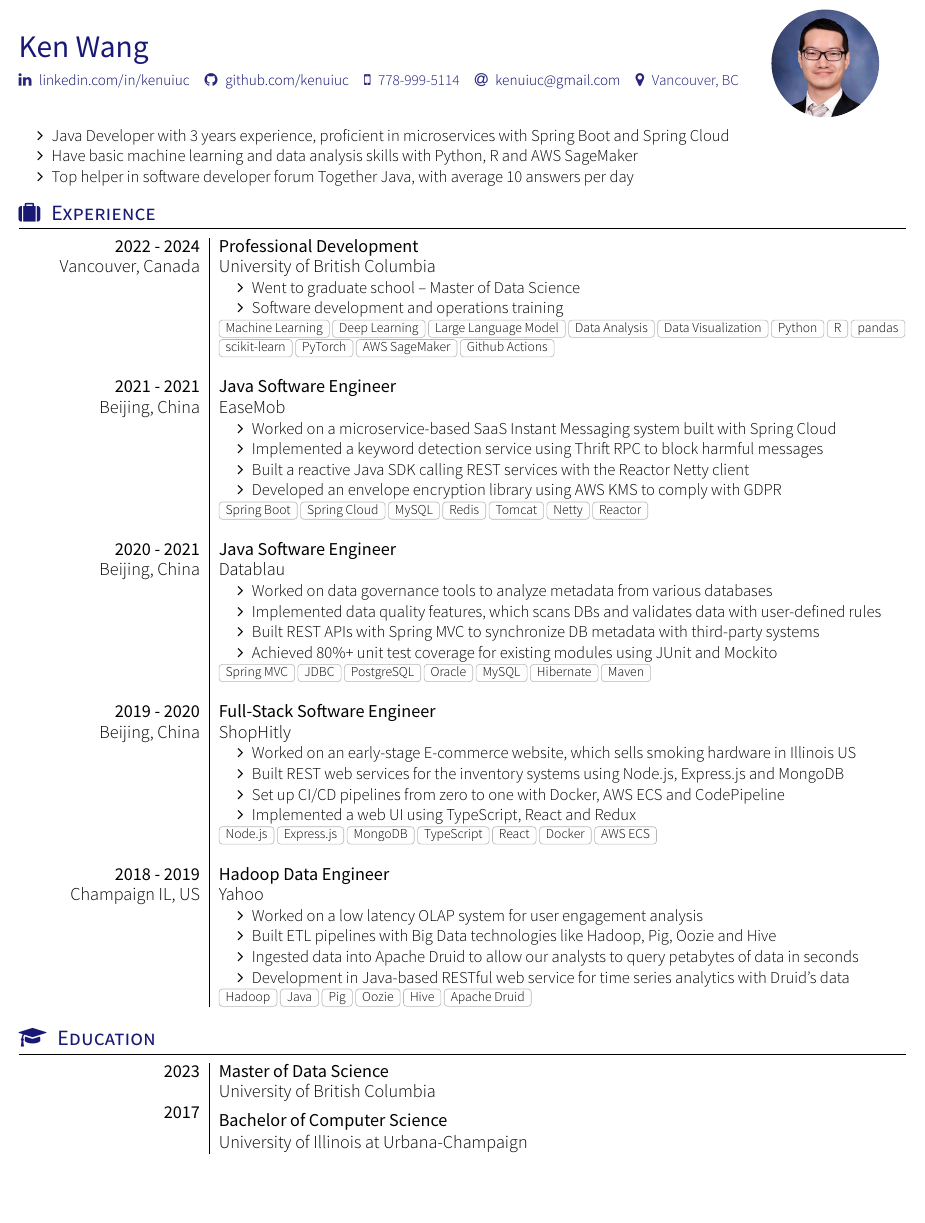
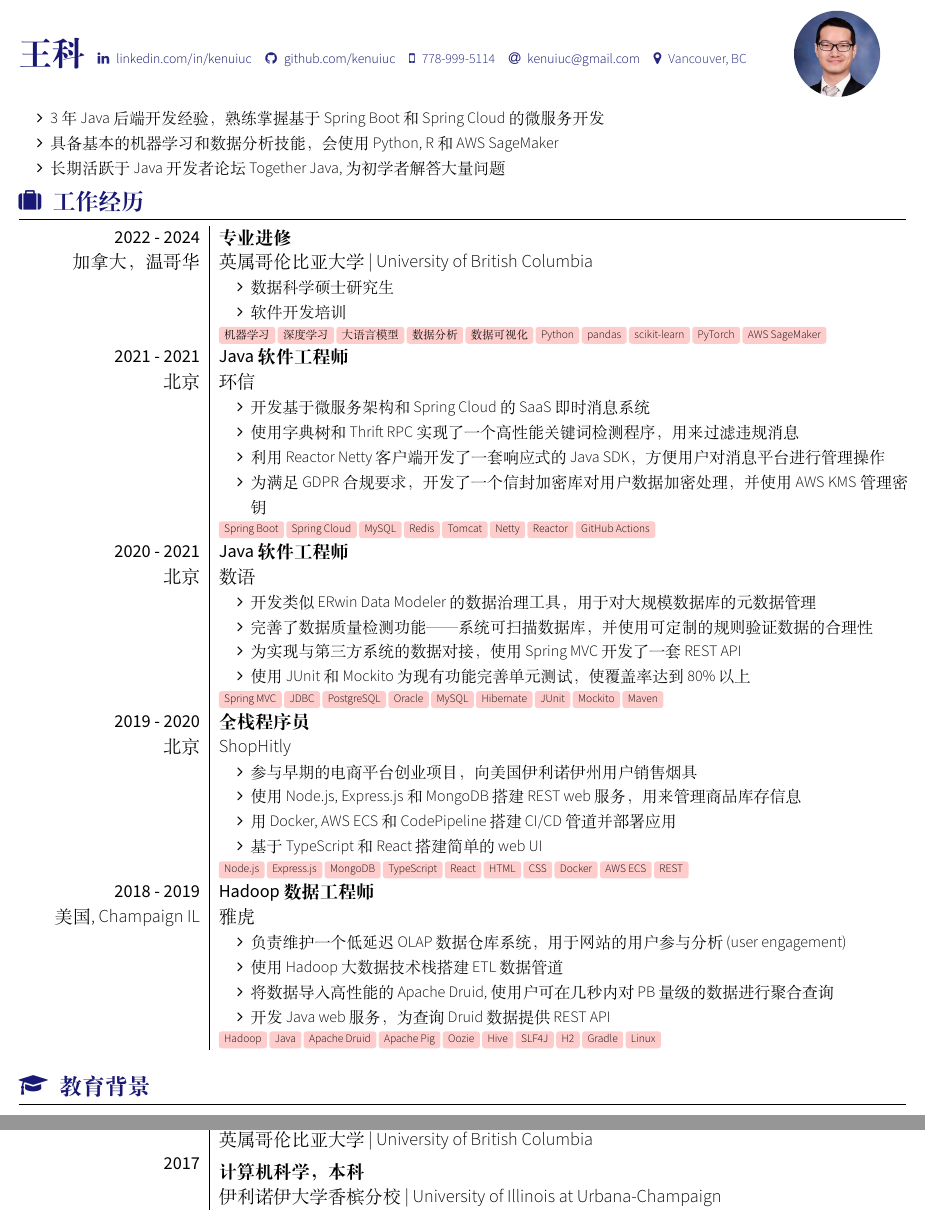
Before and after one commit to kenuiuc/resume-timeline, a LaTeX CV (ken_wang_resume.tex, which reads section_education.tex, section_experience.tex, section_headline.tex): part of the page before the commit and two parts of pages 1 and 2 of 2 after it, the two joined at a grey line, cut at the place of the change, the shorter picture padded with empty space. Compiled offline with XeLaTeX; a missing font is replaced by an installed copy or a similar font; a LaTeX package or settings file that is missing is left out.

Commit message:
Revert "revert to english"
This reverts commit a578cd1cbb6ebb0ed8c6d188d935bedae614708f.

```diff
--- a/ken_wang_resume.tex
+++ b/ken_wang_resume.tex
@@ -1,13 +1,12 @@
-\documentclass[localFont,alternative]{yaac-another-awesome-cv}
-\name{Ken}{Wang}
+\documentclass[alternative]{yaac-another-awesome-cv}
+\name{王科}{}
 \socialinfo{
 \linkedin{kenuiuc}\github{kenuiuc}\smartphone{778-999-5114}\email{kenuiuc@gmail.com}\address{Vancouver, BC}
 }
-\photo{2.5cm}{ken_linkedin_avatar.jpeg}
+\photo{2cm}{ken_linkedin_avatar.jpeg}
 \begin{document}
 	\makecvheader
 	\input{section_headline}
-    \vspace{5pt}
 	\input{section_experience}
 	\input{section_education}
 \end{document}
--- a/section_education.tex
+++ b/section_education.tex
@@ -1,14 +1,14 @@
-\sectionTitle{Education}{\faMortarBoard}
+\sectionTitle{教育背景}{\faMortarBoard}
 \begin{experiences}
 
 \degree
 {2023}
-{Master of Data Science}
-{University of British Columbia}
-\vspace{6pt}
+{数据科学，硕士}
+{英属哥伦比亚大学 | University of British Columbia}
+\vspace{5pt}
 \degree
 {2017}
-{Bachelor of Computer Science}
-{University of Illinois at Urbana-Champaign}
+{计算机科学，本科}
+{伊利诺伊大学香槟分校 | University of Illinois at Urbana-Champaign}
 
 \end{experiences}
--- a/section_experience.tex
+++ b/section_experience.tex
@@ -1,75 +1,67 @@
-\sectionTitle{Experience}{\faSuitcase}
+\sectionTitle{工作经历}{\faSuitcase}
 \begin{experiences}
 
 \experience
-{2022 - 2024}{Vancouver, Canada}
-{Professional Development}{University of British Columbia}
+{2022 - 2024}{加拿大，温哥华}
+{专业进修}{英属哥伦比亚大学 | University of British Columbia}
 {
     \begin{itemize}
-    \item Went to graduate school -- Master of Data Science
-    \item Software development and operations training
+    \item 数据科学硕士研究生
+    \item 软件开发培训
     \end{itemize}
 }
-{Machine Learning, Deep Learning, Large Language Model, Data Analysis, Data Visualization, Python, R, pandas, scikit-learn, PyTorch, AWS SageMaker, Github Actions}
-
-\emptySeparator
+{机器学习, 深度学习, 大语言模型, 数据分析, 数据可视化, Python, pandas, scikit-learn, PyTorch, AWS SageMaker}
 
 \experience
-{2021 - 2021}{Beijing, China}
-{Java Software Engineer}{EaseMob}
+{2021 - 2021}{北京}
+{Java 软件工程师}{环信}
 {
     \begin{itemize}
-    \item Worked on a microservice-based SaaS Instant Messaging system built with Spring Cloud
-    \item Implemented a keyword detection service using Thrift RPC to block harmful messages
-    \item Built a reactive Java SDK calling REST services with the Reactor Netty client
-    \item Developed an envelope encryption library using AWS KMS to comply with GDPR
+    \item 开发基于微服务架构和 Spring Cloud 的 SaaS 即时消息系统
+    \item 使用字典树和 Thrift RPC 实现了一个高性能关键词检测程序，用来过滤违规消息
+    \item 利用 Reactor Netty 客户端开发了一套响应式的 Java SDK，方便用户对消息平台进行管理操作
+    \item 为满足 GDPR 合规要求，开发了一个信封加密库对用户数据加密处理，并使用 AWS KMS 管理密钥
     \end{itemize}
 }
-{Spring Boot, Spring Cloud, MySQL, Redis, Tomcat, Netty, Reactor}
-
-\emptySeparator
+{Spring Boot, Spring Cloud, MySQL, Redis, Tomcat, Netty, Reactor, GitHub Actions}
 
 \experience
-{2020 - 2021}{Beijing, China}
-{Java Software Engineer}{Datablau}
+{2020 - 2021}{北京}
+{Java 软件工程师}{数语}
 {
     \begin{itemize}
-    \item Worked on data governance tools to analyze metadata from various databases
-    \item Implemented data quality features, which scans DBs and validates data with user-defined rules
-    \item Built REST APIs with Spring MVC to synchronize DB metadata with third-party systems
-    \item Achieved 80\%+ unit test coverage for existing modules using JUnit and Mockito
+    \item 开发类似 ERwin Data Modeler 的数据治理工具，用于对大规模数据库的元数据管理
+    \item 完善了数据质量检测功能——系统可扫描数据库，并使用可定制的规则验证数据的合理性
+    \item 为实现与第三方系统的数据对接，使用 Spring MVC 开发了一套 REST API
+    \item 使用 JUnit 和 Mockito 为现有功能完善单元测试，使覆盖率达到80\%以上
     \end{itemize}
 }
-{Spring MVC, JDBC, PostgreSQL, Oracle, MySQL, Hibernate, Maven}
-
-\emptySeparator
+{Spring MVC, JDBC, PostgreSQL, Oracle, MySQL, Hibernate, JUnit, Mockito, Maven}
 
 \experience
-{2019 - 2020}{Beijing, China}
-{Full-Stack Software Engineer}{ShopHitly}
+{2019 - 2020}{北京}
+{全栈程序员}{ShopHitly}
 {
     \begin{itemize}
-    \item Worked on an early-stage E-commerce website, which sells smoking hardware in Illinois US
-    \item Built REST web services for the inventory systems using Node.js, Express.js and MongoDB
-    \item Set up CI/CD pipelines from zero to one with Docker, AWS ECS and CodePipeline
-    \item Implemented a web UI using TypeScript, React and Redux
+    \item 参与早期的电商平台创业项目，向美国伊利诺伊州用户销售烟具
+    \item 使用 Node.js, Express.js 和 MongoDB 搭建 REST web 服务，用来管理商品库存信息
+    \item 用 Docker, AWS ECS 和 CodePipeline 搭建 CI/CD 管道并部署应用
+    \item 基于 TypeScript 和 React 搭建简单的 web UI
     \end{itemize}
 }
-{Node.js, Express.js, MongoDB, TypeScript, React, Docker, AWS ECS}
-
-\emptySeparator
+{Node.js, Express.js, MongoDB, TypeScript, React, HTML, CSS, Docker, AWS ECS, REST}
 
 \experience
-{2018 - 2019}{Champaign IL, US}
-{Hadoop Data Engineer}{Yahoo}
+{2018 - 2019}{美国, Champaign IL}
+{Hadoop 数据工程师}{雅虎}
 {
     \begin{itemize}
-    \item Worked on a low latency OLAP system for user engagement analysis
-    \item Built ETL pipelines with Big Data technologies like Hadoop, Pig, Oozie and Hive
-    \item Ingested data into Apache Druid to allow our analysts to query petabytes of data in seconds
-    \item Development in Java-based RESTful web service for time series analytics with Druid's data
+    \item 负责维护一个低延迟 OLAP 数据仓库系统，用于网站的用户参与分析 (user engagement)
+    \item 使用 Hadoop 大数据技术栈搭建 ETL 数据管道
+    \item 将数据导入高性能的 Apache Druid, 使用户可在几秒内对PB量级的数据进行聚合查询
+    \item 开发 Java web 服务，为查询 Druid 数据提供 REST API
     \end{itemize}
 }
-{Hadoop, Java, Pig, Oozie, Hive, Apache Druid}
+{Hadoop, Java, Apache Druid, Apache Pig, Oozie, Hive, SLF4J, H2, Gradle, Linux}
 
 \end{experiences}
--- a/section_headline.tex
+++ b/section_headline.tex
@@ -1,5 +1,5 @@
 \begin{itemize}
-    \item Java Developer with 3 years experience, proficient in microservices with Spring Boot and Spring Cloud
-    \item Have basic machine learning and data analysis skills with Python, R and AWS SageMaker
-    \item Top helper in software developer forum Together Java, with average 10 answers per day
+    \item 3年 Java 后端开发经验，熟练掌握基于 Spring Boot 和 Spring Cloud 的微服务开发
+    \item 具备基本的机器学习和数据分析技能，会使用 Python, R 和 AWS SageMaker
+    \item 长期活跃于 Java 开发者论坛 Together Java, 为初学者解答大量问题
 \end{itemize}
--- a/yaac-another-awesome-cv.cls
+++ b/yaac-another-awesome-cv.cls
@@ -1,6 +1,6 @@
 \ProvidesClass{yaac-another-awesome-cv}[2018/07/19  v1.9.2 'YAAC: Another Awesome CV' Class]
 
-\LoadClass[letterpaper, 11pt]{article}
+\LoadClass[letterpaper, 10pt]{article}
 
 \newif\if@showLinks   \@showLinksfalse
 
@@ -23,10 +23,6 @@
   \def\@monochrome{monochrome}
 }
 
-\DeclareOption{localFont}{
-  \def\@local{local}
-}
-
 \DeclareOption{alternative}{
   \def\@alternative{alternate}
 }
@@ -37,6 +33,7 @@
 
 % Fix error
 \usepackage{amsmath}
+\usepackage{ctex}
 
 % Dependences
 \RequirePackage[english]{babel}
@@ -47,7 +44,7 @@
 \RequirePackage{fullpage}
 
 % page margin
-\RequirePackage[left=5mm,top=5mm,right=5mm,bottom=5mm]{geometry}
+\RequirePackage[left=5mm,top=2.5mm,right=5mm,bottom=2.5mm]{geometry}
 
 \RequirePackage{fontawesome}
 \RequirePackage{hyperref}
@@ -113,7 +110,7 @@
 
 % Setup CV sections
 \titleformat{\section}{\Large\bfseries\raggedright}{}{0em}{}[\titlerule]
-\titlespacing{\section}{0pt}{2pt}{2pt}
+\titlespacing{\section}{0pt}{0pt}{0pt}
 
 % Configure list
 \setlist[itemize,1]{label=\faAngleRight, nosep, leftmargin=2em}
@@ -166,14 +151,14 @@
 % Create a tag
 % Usage: \cvtag{<tag label>}
 \newcommand{\cvtag}[1]{%
-  \tikz[baseline]\node[anchor=base,draw=darkGrey!70,rounded corners=0.5ex,inner xsep=1ex,inner ysep =0.55ex,text height=1.3ex,text depth=.25ex]{#1};
+  \tikz[baseline]\node[anchor=base, fill=red!20, rounded corners=0.5ex,inner xsep=1ex,inner ysep =0.55ex,text height=1.5ex,text depth=0.5ex]{#1};
 }
 
 % Render author's name
 % Usage: \user{<firstanme>}{<lastname>}
 \newcommand\user[2]{
     \color{accentcolor}
-    {\textbf{\huge {#1 #2}} \color{Black}}
+    {\textbf{\huge {#1}} \color{Black}}
 }
 
 % Render a text with its symbol
@@ -240,7 +213,7 @@
     }
     \user{\@firstname}{\@lastname}
     % \resumetitle{\@tagline}
-    \vspace{5pt}\\
+    % \vspace{5pt}\\
     \small{\@socialinfo}
     \end{minipage}
     \ifdef{\@photodiameter}{
```
Also changed, not shown: yaac-another-awesome-cv.cls (34 more changed lines).
